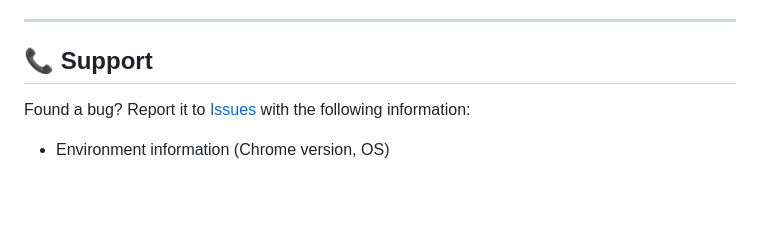
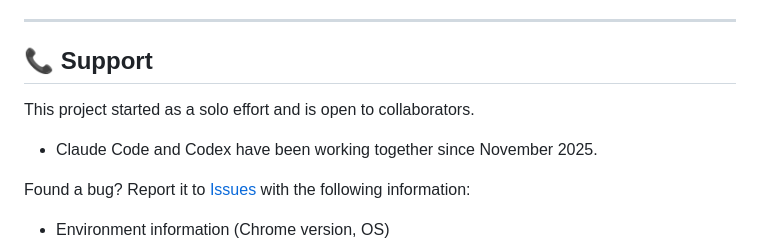
Before and after one commit to bearholmes/kwcag-a11y-inspector-extension, a Markdown page: README.en.md, the part around the change. GitHub-like rendering; blank space fills up the shorter version.

```diff
--- a/README.en.md
+++ b/README.en.md
@@ -174,6 +174,10 @@ This project was inspired by the following open source projects and tools:
 
 ## 📞 Support
 
+This project started as a solo effort and is open to collaborators.
+
+- Claude Code and Codex have been working together since November 2025.
+
 Found a bug? Report it to [Issues](https://github.com/bearholmes/kwcag-a11y-inspector-extension/issues) with the following information:
 
 - Environment information (Chrome version, OS)
```
Also changed, not shown: README.md (+5 -1 lines).
